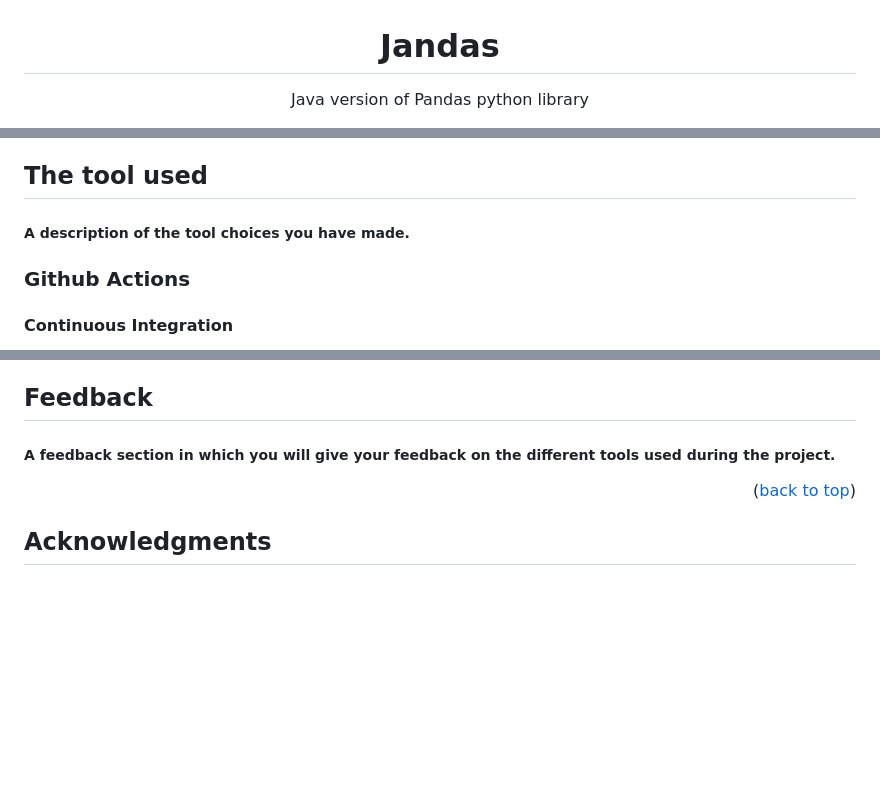
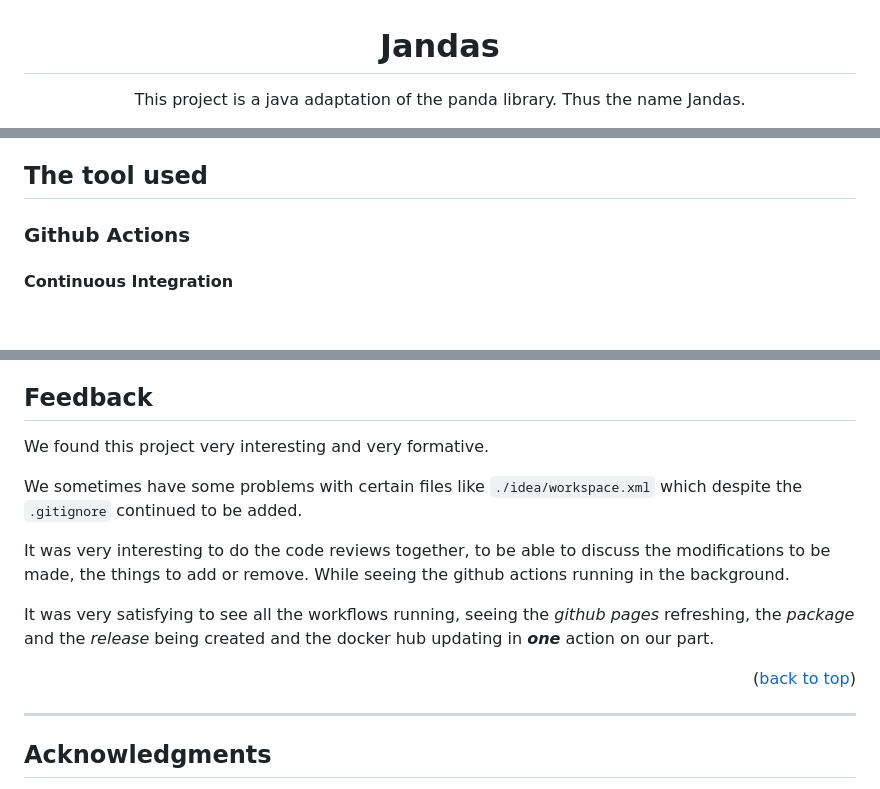
Before and after one commit to clergetm/Jandas, a Markdown page: README.md, 3 parts joined by grey strips. Rendered like a GitHub page; blank space fills up the shorter version.

```diff
--- a/README.md
+++ b/README.md
@@ -5,6 +5,6 @@
 <h1 align="center">Jandas</h1>
 
   <p align="center">
-    Java version of Pandas python library
+    This project is a java adaptation of the panda library. Thus the name Jandas.
   </p>
 
@@ -49,7 +50,5 @@ You can access the documentation here
 
 ## The tool used
-##### A description of the tool choices you have made.
-
 ### Github Actions
 
 #### Continuous Integration
@@ -95,8 +93,15 @@ docker run mathysclerget/jandas:latest
 
 ## Feedback
-##### A feedback section in which you will give your feedback on the different tools used during the project.
 
-<p align="right">(<a href="#top">back to top</a>)</p>
+We found this project very interesting and very formative.
+
+We sometimes have some problems with certain files like `./idea/workspace.xml` which despite the `.gitignore` continued to be added.
+
+It was very interesting to do the code reviews together, to be able to discuss the modifications to be made, the things to add or remove. While seeing the github actions running in the background.
+
+It was very satisfying to see all the workflows running, seeing the *github pages* refreshing, the *package* and the *release* being created and the docker hub updating in ***one*** action on our part.
+
+<p align="right">(<a href="#top">back to top</a>)</p><hr>
 
 <!-- ACKNOWLEDGMENTS -->
 
```
Also changed, not shown: other parts of README.md (+9 -9 lines).
